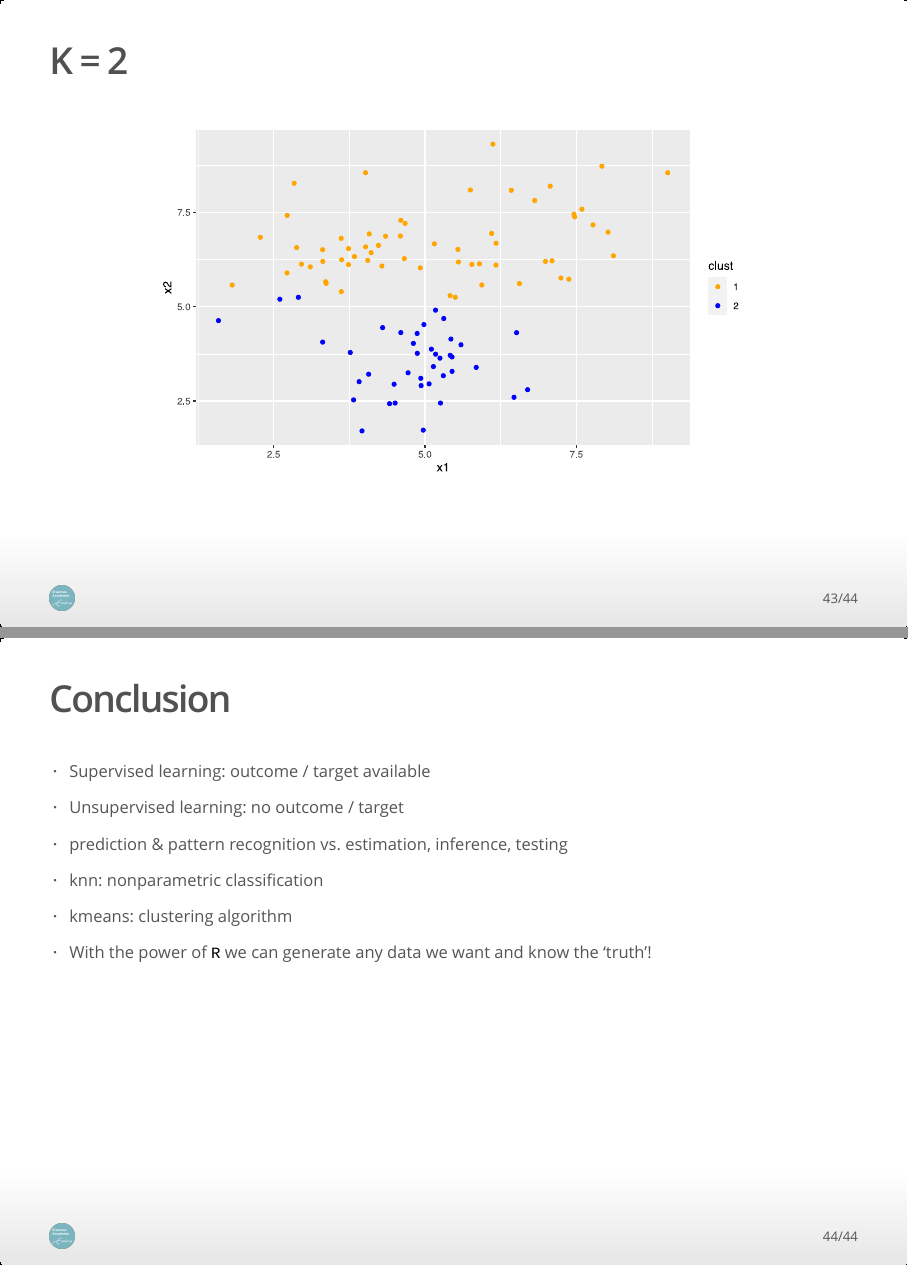
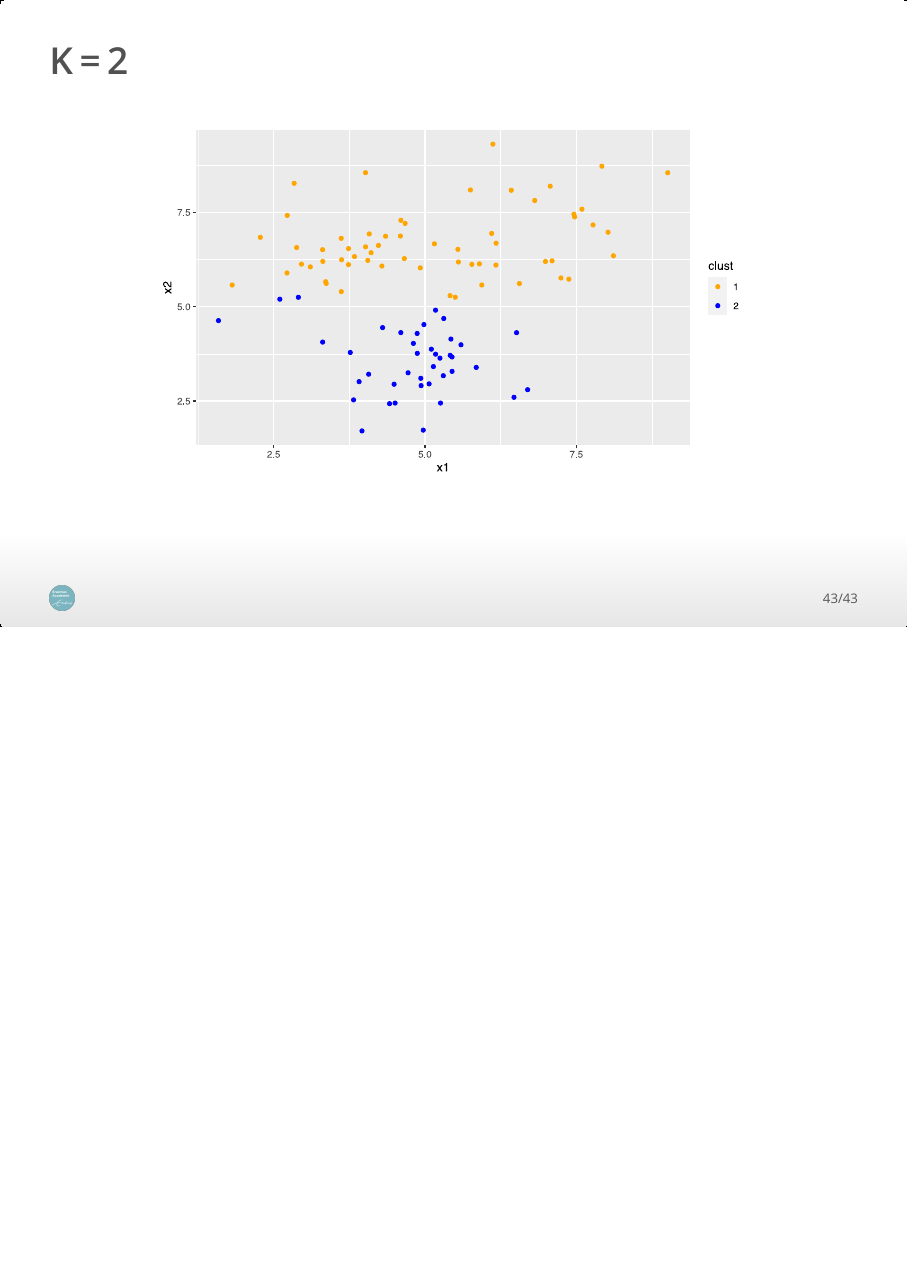
Before and after one commit to gerkovink/erasmus, an R Markdown document (Day 2/Part F/Lecture_F.Rmd): pages 43 and 44 of 44 before the commit and page 43 of 43 after it, the two joined at a grey line. The pictures show the output file Day 2/Part F/Lecture_F.html that the author committed with the source, opened offline.

Commit message:
update lecture F

````diff
--- a/Day 2/Part F/Lecture_F.Rmd
+++ b/Day 2/Part F/Lecture_F.Rmd
@@ -433,13 +433,3 @@ sim.data %>% ggplot +
   geom_point(aes(x = x1, y = x2, colour = clust)) +
   helpIAmColourblind
 ```
-
-## Conclusion
-
-- Supervised learning: outcome / target available
-- Unsupervised learning: no outcome / target
-- prediction & pattern recognition vs. estimation, inference, testing
-- knn: nonparametric classification
-- kmeans: clustering algorithm
-
-- With the power of `R` we can generate any data we want and know the 'truth'!
````
Also changed, not shown: Day 2/Part F/Lecture_F.html.
